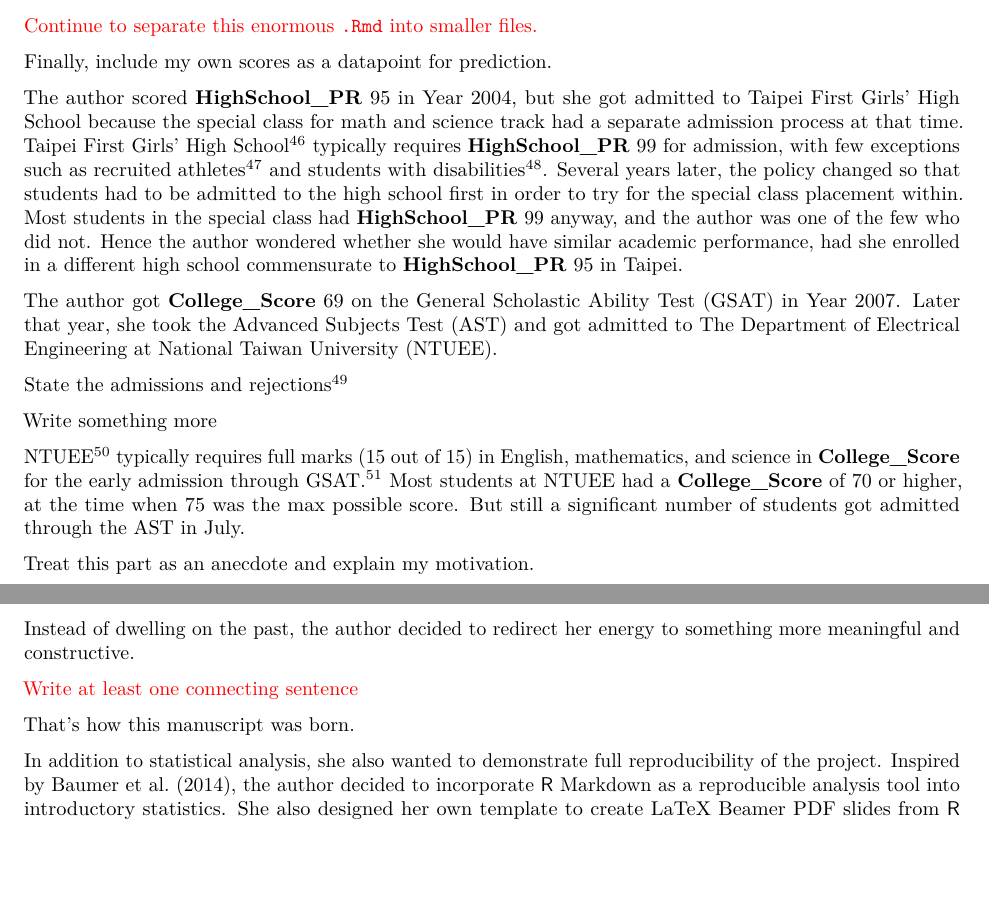
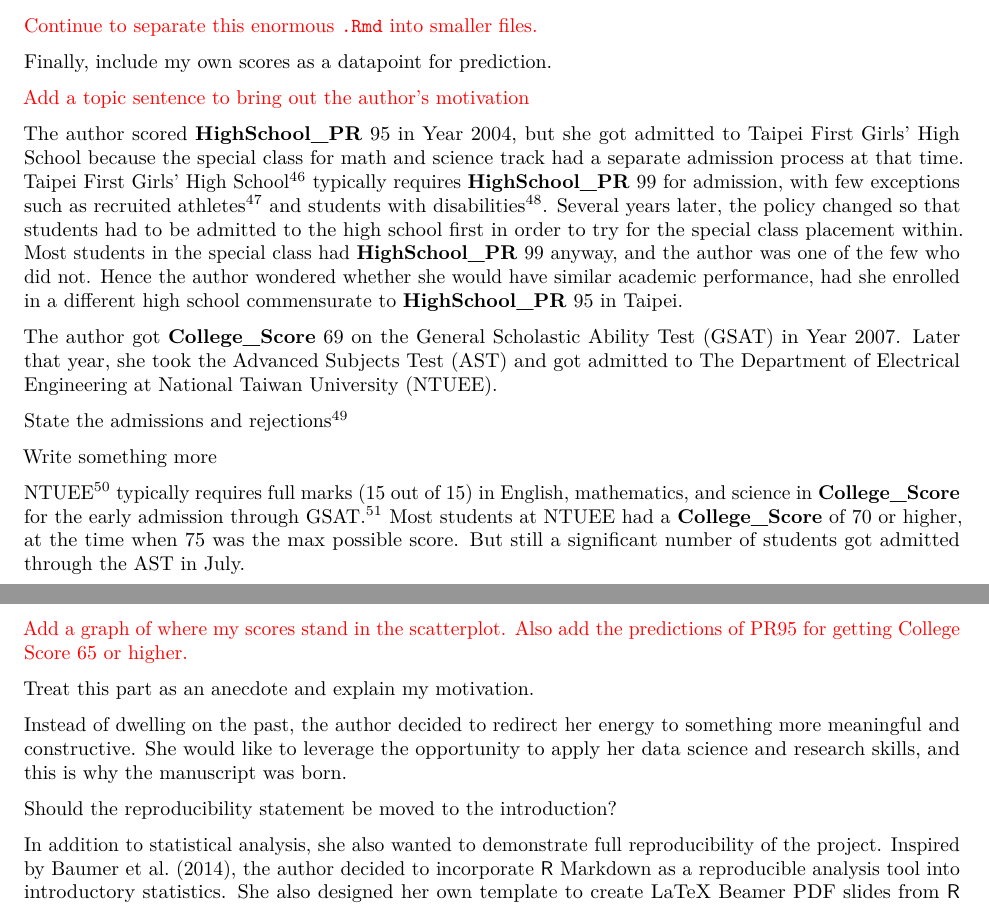
Before and after one commit to star1327p/Exam-Scores-PTT, an R Markdown document (PTT_Analysis_of_Test_Scores_Unfinished.Rmd): two parts of pages 54 and 55 of 56, joined at a grey line, cut so that both start at the same text, the shorter picture padded with empty space. Rendered offline with R 4.5, knitr and Pandoc, then LaTeX, with nearby package versions.

Commit message:
elaborated on Personal Remarks for motivation

```diff
--- a/PTT_Analysis_of_Test_Scores_Unfinished.Rmd
+++ b/PTT_Analysis_of_Test_Scores_Unfinished.Rmd
@@ -207,6 +207,8 @@ Add my thoughts about categorical data analysis (e.g. proportional hazards model
 
 Finally, include my own scores as a datapoint for prediction.
 
+\textcolor{red}{Add a topic sentence to bring out the author's motivation}
+
 The author scored **HighSchool_PR** 95 in Year 2004, but she got admitted to Taipei First Girls' High School because the special class for math and science track had a separate admission process at that time. Taipei First Girls' High School^[http://web.fg.tp.edu.tw/~tfghweb/EnglishPage/index.php] typically requires **HighSchool_PR** 99 for admission, with few exceptions such as recruited athletes^[<https://www.sa.gov.tw/PageContent?n=1265>] and students with disabilities^[<http://www.rootlaw.com.tw/LawArticle.aspx?LawID=A040080080001900-1020822>]. Several years later, the policy changed so that students had to be admitted to the high school first in order to try for the special class placement within. Most students in the special class had **HighSchool_PR** 99 anyway, and the author was one of the few who did not. Hence the author wondered whether she would have similar academic performance, had she enrolled in a different high school commensurate to **HighSchool_PR** 95 in Taipei.
 
 
@@ -219,13 +221,13 @@ Write something more
 NTUEE^[https://web.ee.ntu.edu.tw/eng/index.php] typically requires
 full marks (15 out of 15) in English, mathematics, and science in **College_Score** for the early admission through GSAT.^[https://university.1111.com.tw/univ_depinfo9.aspx?sno=100102&mno=520101] Most students at NTUEE had a **College_Score** of 70 or higher, at the time when 75 was the max possible score. But still a significant number of students got admitted through the AST in July.
 
+\textcolor{red}{Add a graph of where my scores stand in the scatterplot. Also add the predictions of PR95 for getting College Score 65 or higher.}
+
 Treat this part as an anecdote and explain my motivation.
 
-Instead of dwelling on the past, the author decided to redirect her energy to something more meaningful and constructive.
+Instead of dwelling on the past, the author decided to redirect her energy to something more meaningful and constructive. She would like to leverage the opportunity to apply her data science and research skills, and this is why the manuscript was born.
 
-\textcolor{red}{Write at least one connecting sentence}
-
-That's how this manuscript was born.
+Should the reproducibility statement be moved to the introduction?
 
 In addition to statistical analysis, she also wanted to demonstrate full reproducibility of the project. Inspired by \citet{baumer2014r-markdown}, the author decided to incorporate $\mathsf{R}$ Markdown as a reproducible analysis tool into introductory statistics. She also designed her own template to create LaTeX Beamer PDF slides from $\mathsf{R}$ Markdown,^[<https://github.com/star1327p/r-beamer-template>] in which she included some commonly-used LaTeX functions.
 
```
Also changed, not shown: PTT_Analysis_of_Test_Scores_Unfinished.pdf.
